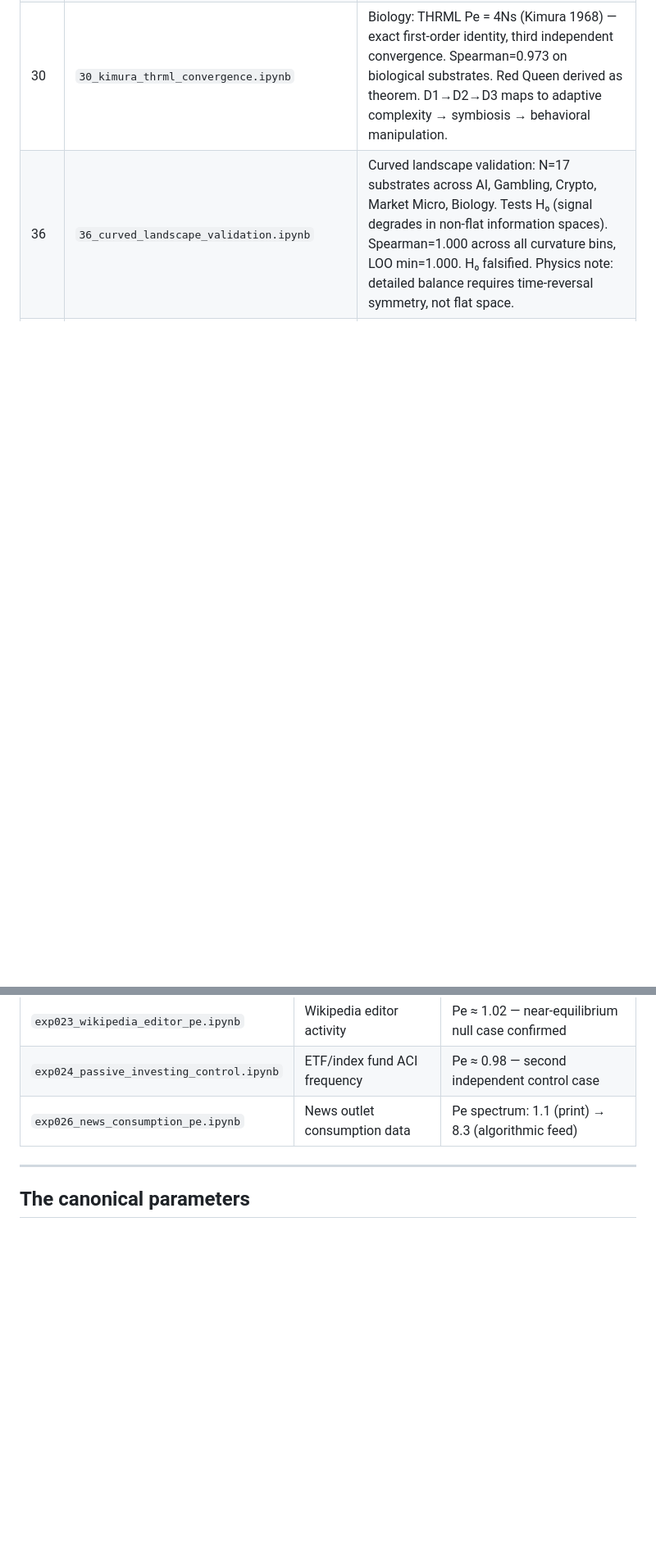
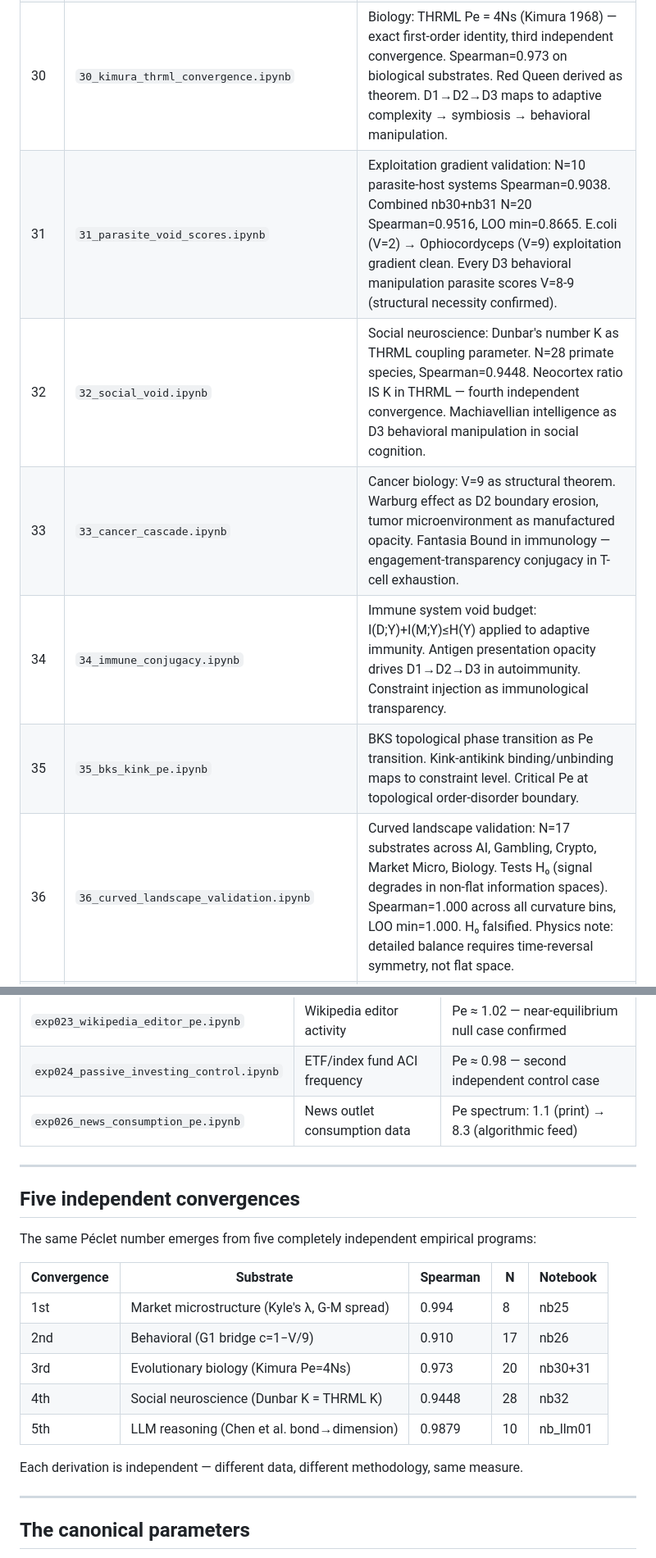
Before and after one commit to MoreRightDAO/thrml-examples, a Markdown page: README.md, 2 parts joined by grey strips. Shown at 82% size. GitHub-like rendering; blank space fills up the shorter version.

```diff
--- a/README.md
+++ b/README.md
@@ -43,4 +43,9 @@ Example notebooks demonstrating [THRML](https://github.com/extropic-ai/thrml) (T
 | 28 | `28_coupling_emergence.ipynb` | Is α downstream of O×R? R²=0.693: coupling 69% explained by O+R. R→α > O→α confirms D2→D3 proximal cascade step. Structural α identifies lock-in. Scoring protocol updated. |
 | 29 | `29_validation_robustness.ipynb` | V3 bridge out-of-sample and IRR robustness. Market micro (independent c_kyle) Spearman=0.994 > behavioural (circular) 0.713 — circularity objection self-refuting. LOO range [0.892, 0.958]. Min κ_α ≥ 0.33 for bridge to hold. |
 | 30 | `30_kimura_thrml_convergence.ipynb` | Biology: THRML Pe = 4Ns (Kimura 1968) — exact first-order identity, third independent convergence. Spearman=0.973 on biological substrates. Red Queen derived as theorem. D1→D2→D3 maps to adaptive complexity → symbiosis → behavioral manipulation. |
+| 31 | `31_parasite_void_scores.ipynb` | Exploitation gradient validation: N=10 parasite-host systems Spearman=0.9038. Combined nb30+nb31 N=20 Spearman=0.9516, LOO min=0.8665. E.coli (V=2) → Ophiocordyceps (V=9) exploitation gradient clean. Every D3 behavioral manipulation parasite scores V=8-9 (structural necessity confirmed). |
+| 32 | `32_social_void.ipynb` | Social neuroscience: Dunbar's number K as THRML coupling parameter. N=28 primate species, Spearman=0.9448. Neocortex ratio IS K in THRML — fourth independent convergence. Machiavellian intelligence as D3 behavioral manipulation in social cognition. |
+| 33 | `33_cancer_cascade.ipynb` | Cancer biology: V=9 as structural theorem. Warburg effect as D2 boundary erosion, tumor microenvironment as manufactured opacity. Fantasia Bound in immunology — engagement-transparency conjugacy in T-cell exhaustion. |
+| 34 | `34_immune_conjugacy.ipynb` | Immune system void budget: I(D;Y)+I(M;Y)≤H(Y) applied to adaptive immunity. Antigen presentation opacity drives D1→D2→D3 in autoimmunity. Constraint injection as immunological transparency. |
+| 35 | `35_bks_kink_pe.ipynb` | BKS topological phase transition as Pe transition. Kink-antikink binding/unbinding maps to constraint level. Critical Pe at topological order-disorder boundary. |
 | 36 | `36_curved_landscape_validation.ipynb` | Curved landscape validation: N=17 substrates across AI, Gambling, Crypto, Market Micro, Biology. Tests H₀ (signal degrades in non-flat information spaces). Spearman=1.000 across all curvature bins, LOO min=1.000. H₀ falsified. Physics note: detailed balance requires time-reversal symmetry, not flat space. |
@@ -57,6 +68,22 @@ These notebooks fit THRML directly to real-world behavioral datasets.
 | `exp023_wikipedia_editor_pe.ipynb` | Wikipedia editor activity | Pe ≈ 1.02 — near-equilibrium null case confirmed |
 | `exp024_passive_investing_control.ipynb` | ETF/index fund ACI frequency | Pe ≈ 0.98 — second independent control case |
 | `exp026_news_consumption_pe.ipynb` | News outlet consumption data | Pe spectrum: 1.1 (print) → 8.3 (algorithmic feed) |
+
+---
+
+## Five independent convergences
+
+The same Péclet number emerges from five completely independent empirical programs:
+
+| Convergence | Substrate | Spearman | N | Notebook |
+|-------------|-----------|----------|---|----------|
+| 1st | Market microstructure (Kyle's λ, G-M spread) | 0.994 | 8 | nb25 |
+| 2nd | Behavioral (G1 bridge c=1−V/9) | 0.910 | 17 | nb26 |
+| 3rd | Evolutionary biology (Kimura Pe=4Ns) | 0.973 | 20 | nb30+31 |
+| 4th | Social neuroscience (Dunbar K = THRML K) | 0.9448 | 28 | nb32 |
+| 5th | LLM reasoning (Chen et al. bond→dimension) | 0.9879 | 10 | nb_llm01 |
+
+Each derivation is independent — different data, different methodology, same measure.
 
 ---
 
```
Also changed, not shown: other parts of README.md (+9 -3 lines).
